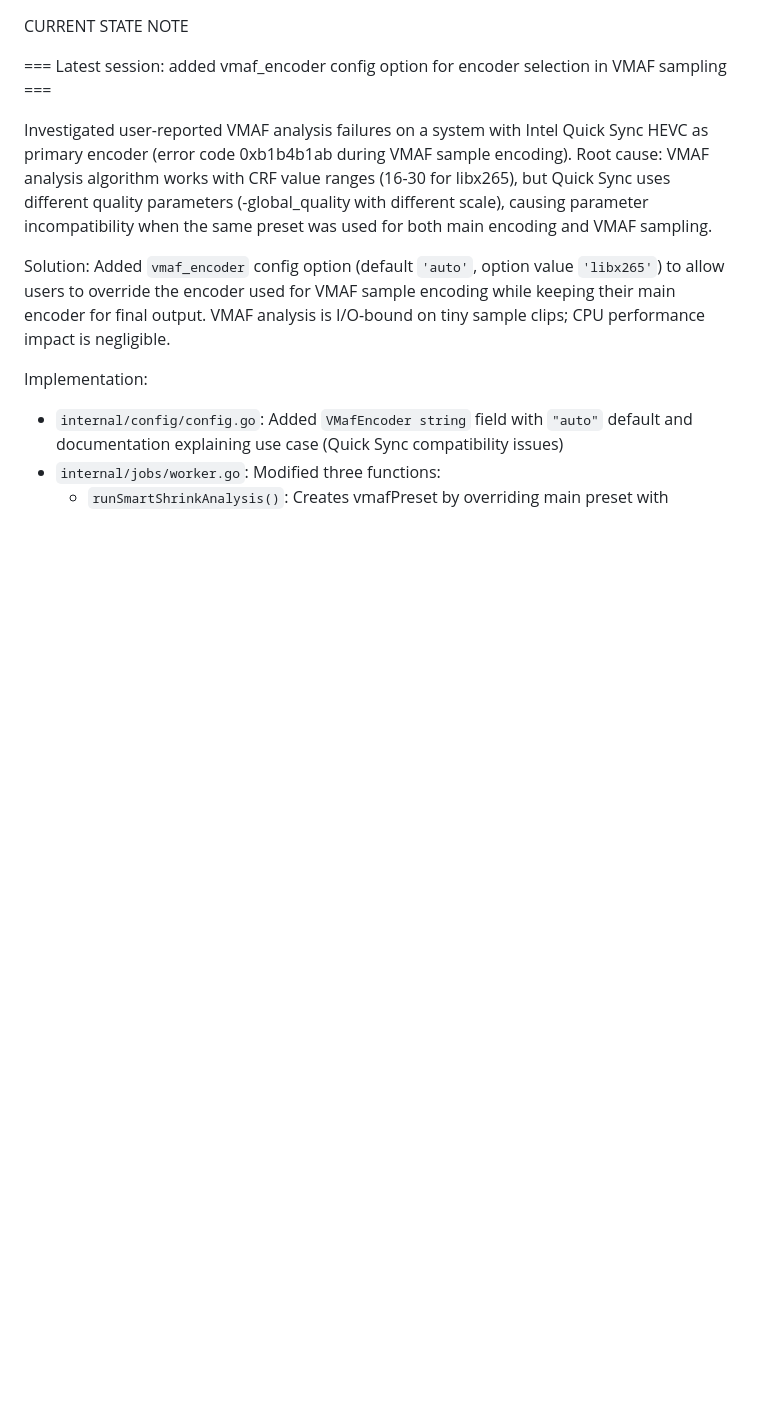
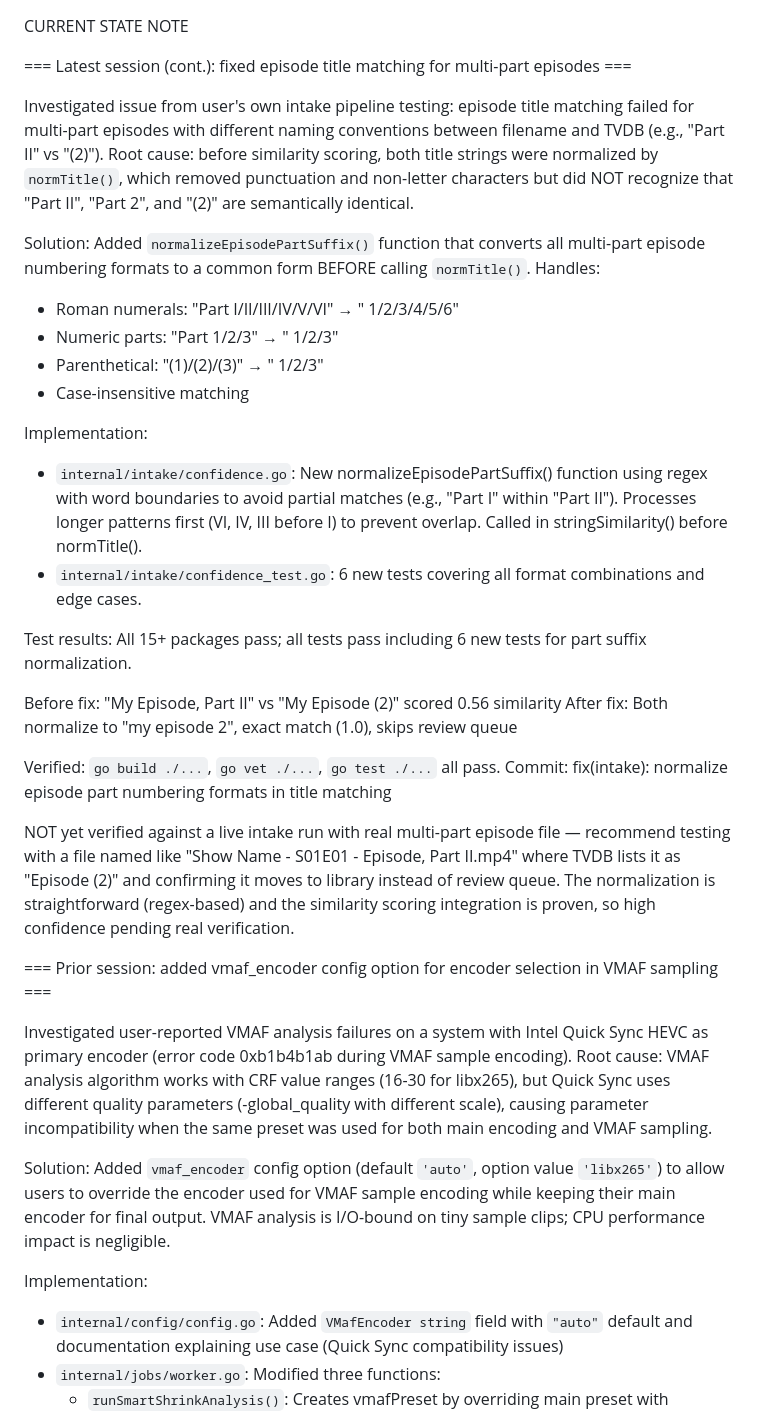
Before and after one commit to braydin72/MediaForge, a Markdown page: CURRENT_STATE.md, the part around the change. Rendered like a GitHub page; blank space fills up the shorter version.

Commit message:
docs: document episode part numbering normalization fix
Updated CHANGELOG.md and CURRENT_STATE.md with details about the new
normalizeEpisodePartSuffix() function that fixes multi-part episode title
matching across different naming convention formats.

Co-Authored-By: Claude Haiku 4.5 <noreply@anthropic.com>
Claude-Session: https://claude.ai/code/session_01V9q3Q4QcvwsdYZispmwDWp

```diff
--- a/CURRENT_STATE.md
+++ b/CURRENT_STATE.md
@@ -1,6 +1,46 @@
 CURRENT STATE NOTE
 
-=== Latest session: added vmaf_encoder config option for encoder selection in VMAF sampling ===
+=== Latest session (cont.): fixed episode title matching for multi-part episodes ===
+
+Investigated issue from user's own intake pipeline testing: episode title
+matching failed for multi-part episodes with different naming conventions
+between filename and TVDB (e.g., "Part II" vs "(2)"). Root cause: before
+similarity scoring, both title strings were normalized by `normTitle()`, which
+removed punctuation and non-letter characters but did NOT recognize that
+"Part II", "Part 2", and "(2)" are semantically identical.
+
+Solution: Added `normalizeEpisodePartSuffix()` function that converts all
+multi-part episode numbering formats to a common form BEFORE calling
+`normTitle()`. Handles:
+- Roman numerals: "Part I/II/III/IV/V/VI" → " 1/2/3/4/5/6"
+- Numeric parts: "Part 1/2/3" → " 1/2/3"
+- Parenthetical: "(1)/(2)/(3)" → " 1/2/3"
+- Case-insensitive matching
+
+Implementation:
+- `internal/intake/confidence.go`: New normalizeEpisodePartSuffix() function
+  using regex with word boundaries to avoid partial matches (e.g., "Part I"
+  within "Part II"). Processes longer patterns first (VI, IV, III before I)
+  to prevent overlap. Called in stringSimilarity() before normTitle().
+- `internal/intake/confidence_test.go`: 6 new tests covering all format
+  combinations and edge cases.
+
+Test results: All 15+ packages pass; all tests pass including 6 new tests for
+part suffix normalization.
+
+Before fix: "My Episode, Part II" vs "My Episode (2)" scored 0.56 similarity
+After fix: Both normalize to "my episode 2", exact match (1.0), skips review queue
+
+Verified: `go build ./...`, `go vet ./...`, `go test ./...` all pass.
+Commit: fix(intake): normalize episode part numbering formats in title matching
+
+NOT yet verified against a live intake run with real multi-part episode file —
+recommend testing with a file named like "Show Name - S01E01 - Episode, Part II.mp4"
+where TVDB lists it as "Episode (2)" and confirming it moves to library instead of
+review queue. The normalization is straightforward (regex-based) and the similarity
+scoring integration is proven, so high confidence pending real verification.
+
+=== Prior session: added vmaf_encoder config option for encoder selection in VMAF sampling ===
 
 Investigated user-reported VMAF analysis failures on a system with Intel
 Quick Sync HEVC as primary encoder (error code 0xb1b4b1ab during VMAF sample
```
Also changed, not shown: CHANGELOG.md (+10 -0 lines).
